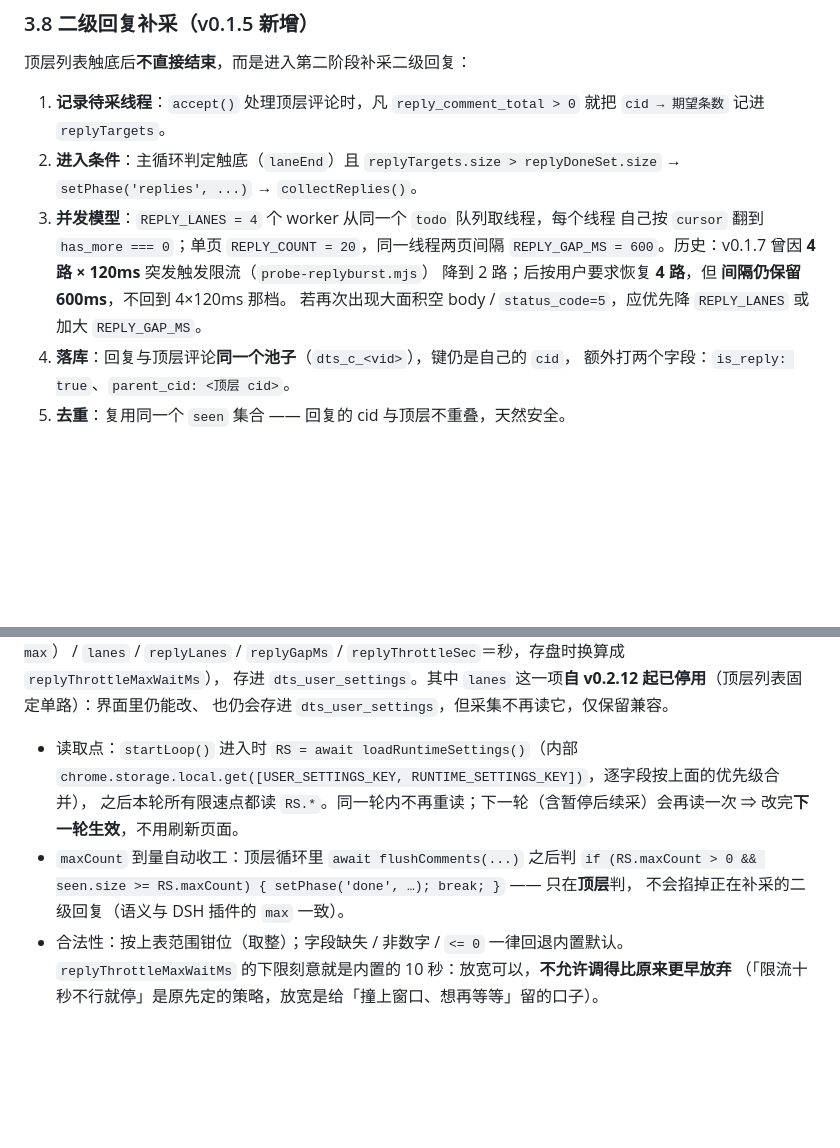
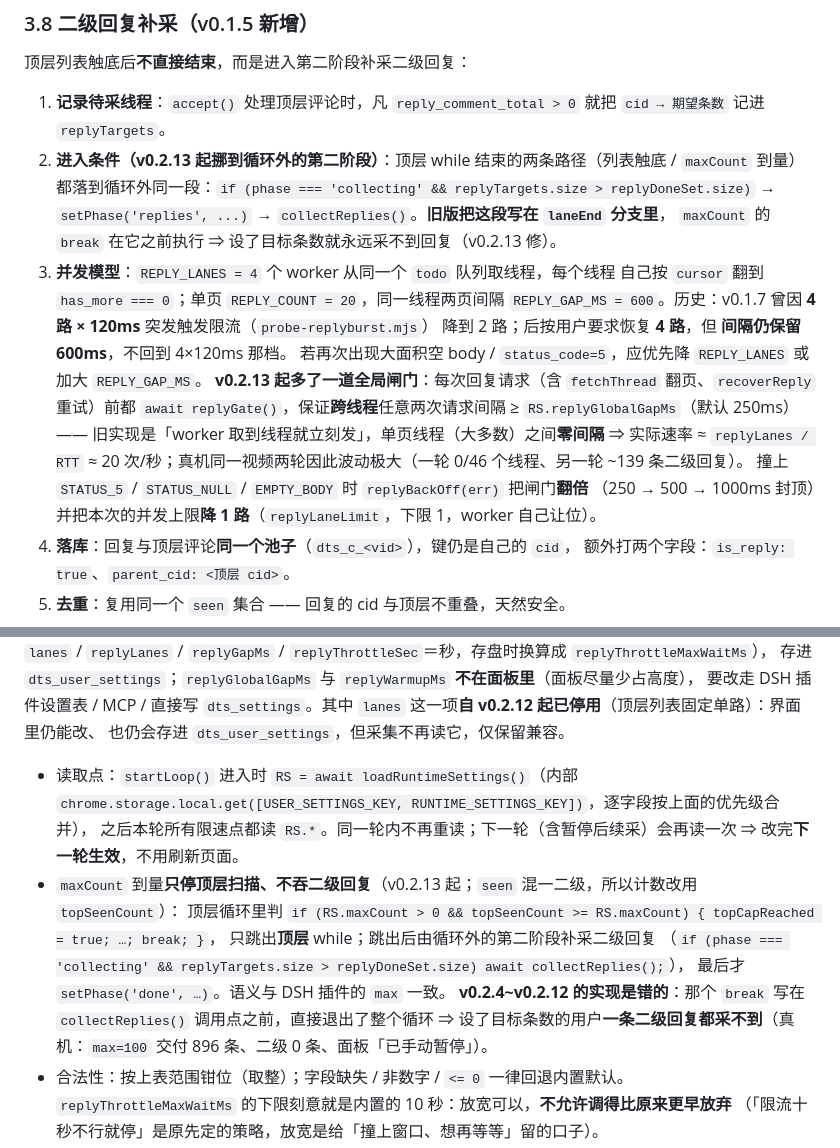
Before and after one commit to monagisa/douyin-ai-collector, a Markdown page: douyin-collector/PROTOCOL.md, 2 parts joined by grey strips. GitHub-like rendering; blank space fills up the shorter version.

Commit message:
补齐镜像：PROTOCOL.md / INSTALL.md 的 v0.2.13 说明（上一提交漏了这两个文件）

```diff
--- a/douyin-collector/PROTOCOL.md
+++ b/douyin-collector/PROTOCOL.md
@@ -445,13 +445,21 @@ lists=[0x0@0,0 hidden]`（10 条条目全是 0×0 / hidden）。于是新视频
 
 1. **记录待采线程**：`accept()` 处理顶层评论时，凡 `reply_comment_total > 0` 就把
    `cid → 期望条数` 记进 `replyTargets`。
-2. **进入条件**：主循环判定触底（`laneEnd`）且 `replyTargets.size > replyDoneSet.size`
-   → `setPhase('replies', ...)` → `collectReplies()`。
+2. **进入条件（v0.2.13 起挪到循环外的第二阶段）**：顶层 while 结束的两条路径（列表触底 / `maxCount` 到量）
+   都落到循环外同一段：`if (phase === 'collecting' && replyTargets.size > replyDoneSet.size)`
+   → `setPhase('replies', ...)` → `collectReplies()`。**旧版把这段写在 `laneEnd` 分支里**，
+   `maxCount` 的 `break` 在它之前执行 ⇒ 设了目标条数就永远采不到回复（v0.2.13 修）。
 3. **并发模型**：`REPLY_LANES = 4` 个 worker 从同一个 `todo` 队列取线程，每个线程
    自己按 `cursor` 翻到 `has_more === 0`；单页 `REPLY_COUNT = 20`，同一线程两页间隔
    `REPLY_GAP_MS = 600`。历史：v0.1.7 曾因 **4 路 × 120ms** 突发触发限流（`probe-replyburst.mjs`）
    降到 2 路；后按用户要求恢复 **4 路**，但 **间隔仍保留 600ms**，不回到 4×120ms 那档。
    若再次出现大面积空 body / `status_code=5`，应优先降 `REPLY_LANES` 或加大 `REPLY_GAP_MS`。
+   **v0.2.13 起多了一道全局闸门**：每次回复请求（含 `fetchThread` 翻页、`recoverReply` 重试）前都
+   `await replyGate()`，保证**跨线程**任意两次请求间隔 ≥ `RS.replyGlobalGapMs`（默认 250ms）——
+   旧实现是「worker 取到线程就立刻发」，单页线程（大多数）之间**零间隔** ⇒ 实际速率 ≈ `replyLanes / RTT`
+   ≈ 20 次/秒；真机同一视频两轮因此波动极大（一轮 0/46 个线程、另一轮 ~139 条二级回复）。
+   撞上 `STATUS_5` / `STATUS_NULL` / `EMPTY_BODY` 时 `replyBackOff(err)` 把闸门**翻倍**
+   （250 → 500 → 1000ms 封顶）并把本次的并发上限**降 1 路**（`replyLaneLimit`，下限 1，worker 自己让位）。
 4. **落库**：回复与顶层评论**同一个池子**（`dts_c_<vid>`），键仍是自己的 `cid`，
    额外打两个字段：`is_reply: true`、`parent_cid: <顶层 cid>`。
 5. **去重**：复用同一个 `seen` 集合 —— 回复的 cid 与顶层不重叠，天然安全。
@@ -546,12 +555,17 @@ lists=[0x0@0,0 hidden]`（10 条条目全是 0×0 / hidden）。于是新视频
 `lanes` / `replyLanes` / `replyGapMs` / `replyThrottleSec`＝秒，存盘时换算成 `replyThrottleMaxWaitMs`），
-存进 `dts_user_settings`。其中 `lanes` 这一项**自 v0.2.12 起已停用**（顶层列表固定单路）：界面里仍能改、
+存进 `dts_user_settings`；`replyGlobalGapMs` 与 `replyWarmupMs` **不在面板里**（面板尽量少占高度），
+要改走 DSH 插件设置表 / MCP / 直接写 `dts_settings`。其中 `lanes` 这一项**自 v0.2.12 起已停用**（顶层列表固定单路）：界面里仍能改、
 也仍会存进 `dts_user_settings`，但采集不再读它，仅保留兼容。
 
 - 读取点：`startLoop()` 进入时 `RS = await loadRuntimeSettings()`（内部 `chrome.storage.local.get([USER_SETTINGS_KEY, RUNTIME_SETTINGS_KEY])`，逐字段按上面的优先级合并），
   之后本轮所有限速点都读 `RS.*`。同一轮内不再重读；下一轮（含暂停后续采）会再读一次 ⇒ 改完**下一轮生效**，不用刷新页面。
-- `maxCount` 到量自动收工：顶层循环里 `await flushComments(...)` 之后判
-  `if (RS.maxCount > 0 && seen.size >= RS.maxCount) { setPhase('done', …); break; }` —— 只在**顶层**判，
-  不会掐掉正在补采的二级回复（语义与 DSH 插件的 `max` 一致）。
+- `maxCount` 到量**只停顶层扫描、不吞二级回复**（v0.2.13 起；`seen` 混一二级，所以计数改用 `topSeenCount`）：
+  顶层循环里判 `if (RS.maxCount > 0 && topSeenCount >= RS.maxCount) { topCapReached = true; …; break; }`，
+  只跳出**顶层** while；跳出后由循环外的第二阶段补采二级回复
+  （`if (phase === 'collecting' && replyTargets.size > replyDoneSet.size) await collectReplies();`），
+  最后才 `setPhase('done', …)`。语义与 DSH 插件的 `max` 一致。
+  **v0.2.4~v0.2.12 的实现是错的**：那个 `break` 写在 `collectReplies()` 调用点之前，直接退出了整个循环 ⇒
+  设了目标条数的用户**一条二级回复都采不到**（真机：`max=100` 交付 896 条、二级 0 条、面板「已手动暂停」）。
 - 合法性：按上表范围钳位（取整）；字段缺失 / 非数字 / `<= 0` 一律回退内置默认。
   `replyThrottleMaxWaitMs` 的下限刻意就是内置的 10 秒：放宽可以，**不允许调得比原来更早放弃**
   （「限流十秒不行就停」是原先定的策略，放宽是给「撞上窗口、想再等等」留的口子）。
```
Also changed, not shown: other parts of douyin-collector/PROTOCOL.md (+5 -4 lines), douyin-collector/INSTALL.md (+3 -1 lines).
